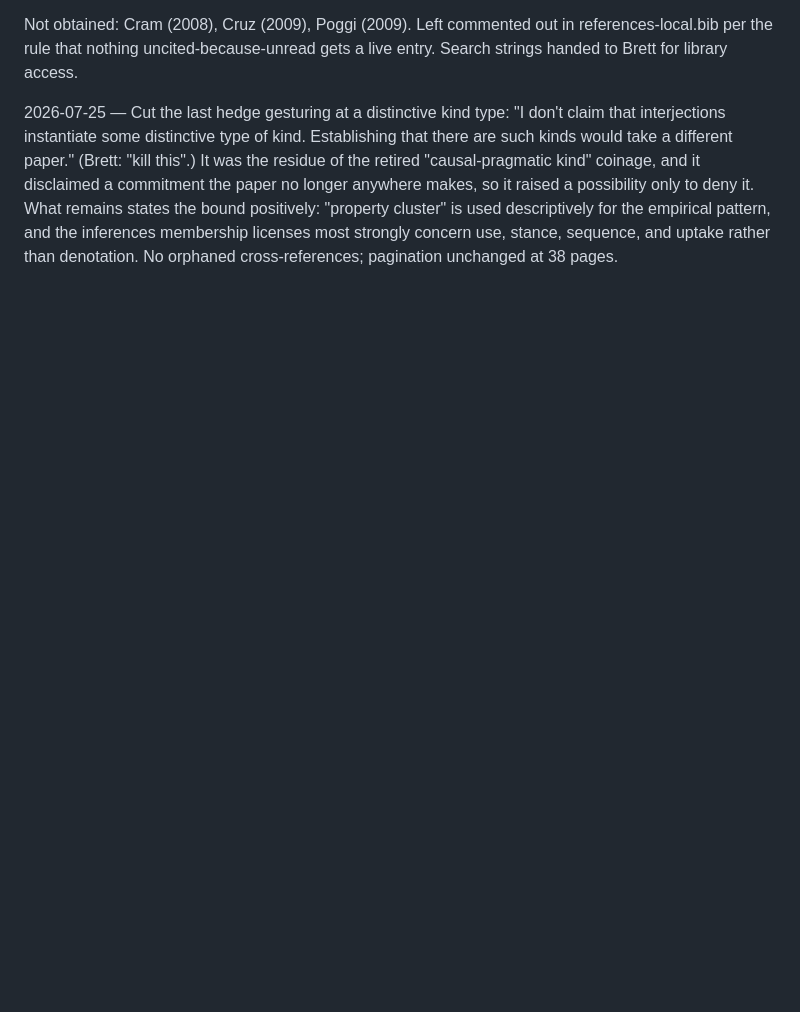
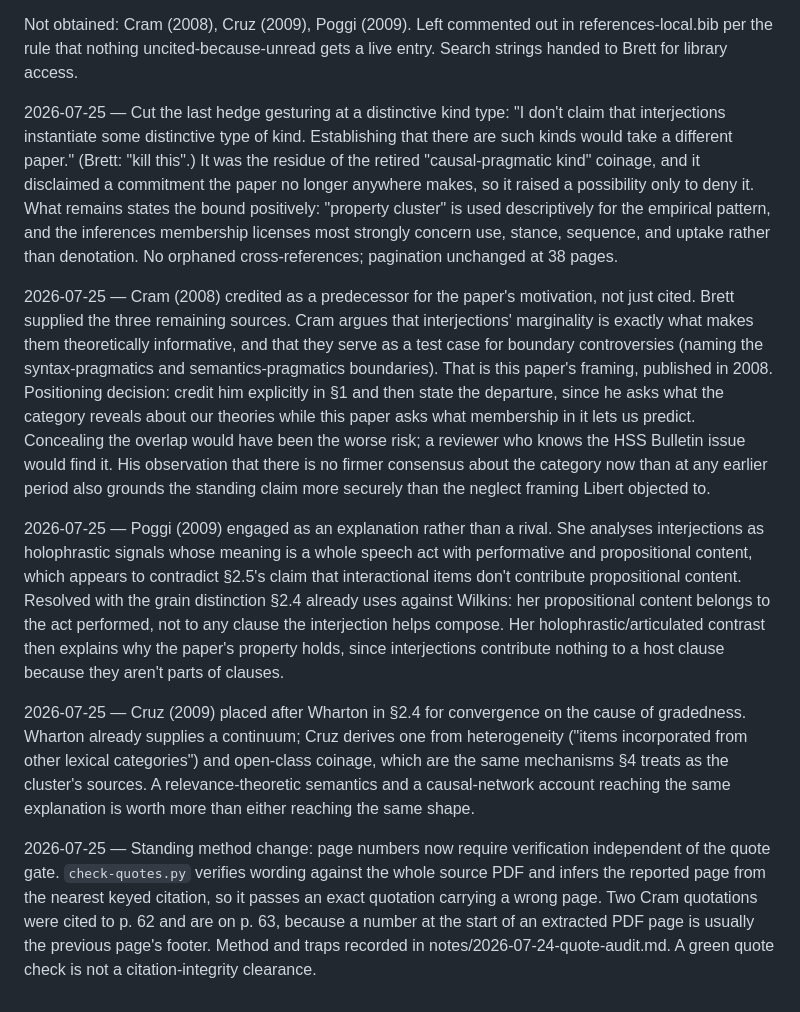
Before and after one commit to BrettRey/interjections-hpc, a Markdown page: DECISIONS.md, the part around the change. GitHub-like rendering; blank space fills up the shorter version.

Commit message:
Log the positioning decisions and the page-verification method change

```diff
--- a/DECISIONS.md
+++ b/DECISIONS.md
@@ -229,3 +229,11 @@ Wharton fills a real gap in §2.4. The section reconciled the paper's non-refere
 Not obtained: Cram (2008), Cruz (2009), Poggi (2009). Left commented out in references-local.bib per the rule that nothing uncited-because-unread gets a live entry. Search strings handed to Brett for library access.
 
 2026-07-25 — Cut the last hedge gesturing at a distinctive kind type: "I don't claim that interjections instantiate some distinctive type of kind. Establishing that there are such kinds would take a different paper." (Brett: "kill this".) It was the residue of the retired "causal-pragmatic kind" coinage, and it disclaimed a commitment the paper no longer anywhere makes, so it raised a possibility only to deny it. What remains states the bound positively: "property cluster" is used descriptively for the empirical pattern, and the inferences membership licenses most strongly concern use, stance, sequence, and uptake rather than denotation. No orphaned cross-references; pagination unchanged at 38 pages.
+
+2026-07-25 — Cram (2008) credited as a predecessor for the paper's motivation, not just cited. Brett supplied the three remaining sources. Cram argues that interjections' marginality is exactly what makes them theoretically informative, and that they serve as a test case for boundary controversies (naming the syntax-pragmatics and semantics-pragmatics boundaries). That is this paper's framing, published in 2008. Positioning decision: credit him explicitly in §1 and then state the departure, since he asks what the category reveals about our theories while this paper asks what membership in it lets us predict. Concealing the overlap would have been the worse risk; a reviewer who knows the HSS Bulletin issue would find it. His observation that there is no firmer consensus about the category now than at any earlier period also grounds the standing claim more securely than the neglect framing Libert objected to.
+
+2026-07-25 — Poggi (2009) engaged as an explanation rather than a rival. She analyses interjections as holophrastic signals whose meaning is a whole speech act with performative and propositional content, which appears to contradict §2.5's claim that interactional items don't contribute propositional content. Resolved with the grain distinction §2.4 already uses against Wilkins: her propositional content belongs to the act performed, not to any clause the interjection helps compose. Her holophrastic/articulated contrast then explains why the paper's property holds, since interjections contribute nothing to a host clause because they aren't parts of clauses.
+
+2026-07-25 — Cruz (2009) placed after Wharton in §2.4 for convergence on the cause of gradedness. Wharton already supplies a continuum; Cruz derives one from heterogeneity ("items incorporated from other lexical categories") and open-class coinage, which are the same mechanisms §4 treats as the cluster's sources. A relevance-theoretic semantics and a causal-network account reaching the same explanation is worth more than either reaching the same shape.
+
+2026-07-25 — Standing method change: page numbers now require verification independent of the quote gate. `check-quotes.py` verifies wording against the whole source PDF and infers the reported page from the nearest keyed citation, so it passes an exact quotation carrying a wrong page. Two Cram quotations were cited to p. 62 and are on p. 63, because a number at the start of an extracted PDF page is usually the previous page's footer. Method and traps recorded in notes/2026-07-24-quote-audit.md. A green quote check is not a citation-integrity clearance.
```
